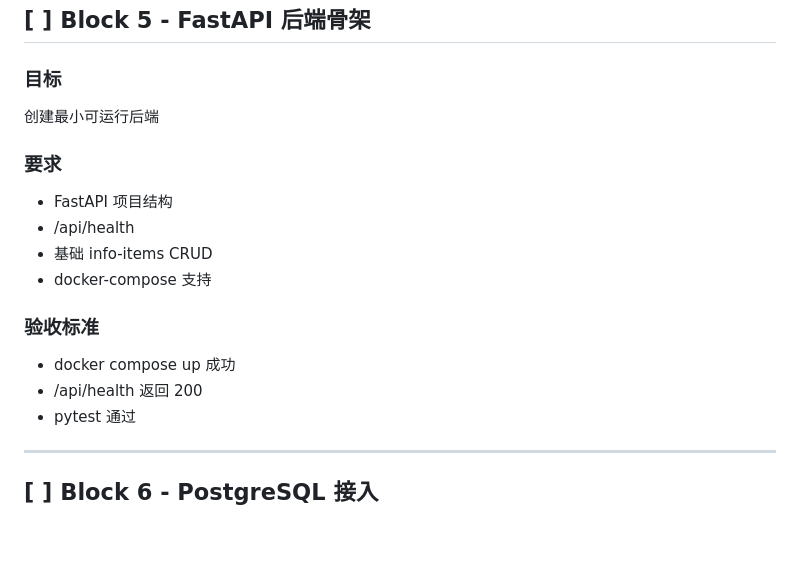
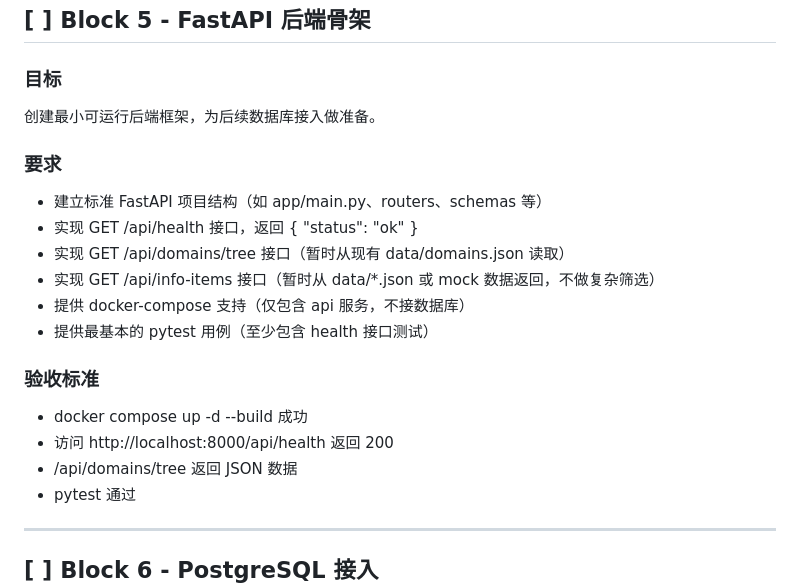
Before and after one commit to Qiaochu-Zhang/tech_base_v2, a Markdown page: task.md, the part around the change. Rendered like a GitHub page; blank space fills up the shorter version.

```diff
--- a/task.md
+++ b/task.md
@@ -188,17 +188,20 @@
 ## [ ] Block 5 - FastAPI 后端骨架
 
 ### 目标
-创建最小可运行后端
+创建最小可运行后端框架，为后续数据库接入做准备。
 
 ### 要求
-- FastAPI 项目结构
-- /api/health
-- 基础 info-items CRUD
-- docker-compose 支持
+- 建立标准 FastAPI 项目结构（如 app/main.py、routers、schemas 等）
+- 实现 GET /api/health 接口，返回 { "status": "ok" }
+- 实现 GET /api/domains/tree 接口（暂时从现有 data/domains.json 读取）
+- 实现 GET /api/info-items 接口（暂时从 data/*.json 或 mock 数据返回，不做复杂筛选）
+- 提供 docker-compose 支持（仅包含 api 服务，不接数据库）
+- 提供最基本的 pytest 用例（至少包含 health 接口测试）
 
 ### 验收标准
-- docker compose up 成功
-- /api/health 返回 200
+- docker compose up -d --build 成功
+- 访问 http://localhost:8000/api/health 返回 200
+- /api/domains/tree 返回 JSON 数据
 - pytest 通过
 
 ---
```
